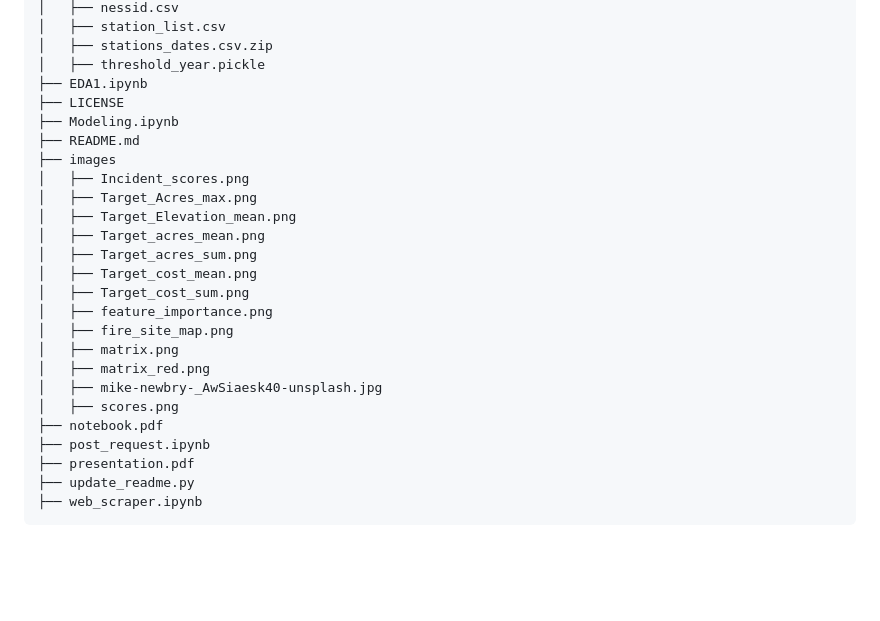
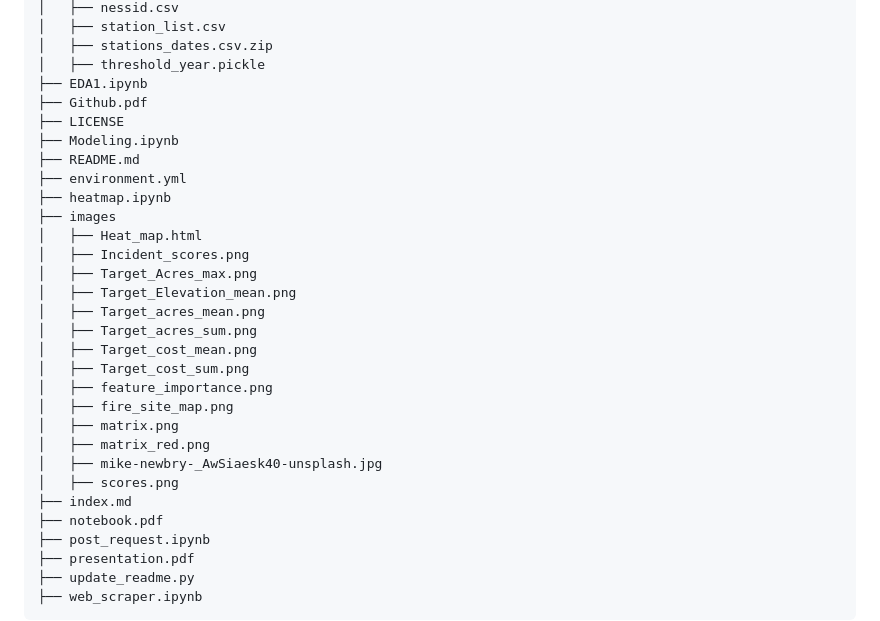
Before and after one commit to KeananG/ClassiFire, a Markdown page: README.md, the part around the change. Rendered like a GitHub page; blank space fills up the shorter version.

```diff
--- a/README.md
+++ b/README.md
@@ -259,10 +259,14 @@ https://www.linkedin.com/in/keanan-ginell
 │   ├── stations_dates.csv.zip
 │   ├── threshold_year.pickle
 ├── EDA1.ipynb
+├── Github.pdf
 ├── LICENSE
 ├── Modeling.ipynb
 ├── README.md
+├── environment.yml
+├── heatmap.ipynb
 ├── images
+│   ├── Heat_map.html
 │   ├── Incident_scores.png
 │   ├── Target_Acres_max.png
 │   ├── Target_Elevation_mean.png
@@ -276,6 +280,7 @@ https://www.linkedin.com/in/keanan-ginell
 │   ├── matrix_red.png
 │   ├── mike-newbry-_AwSiaesk40-unsplash.jpg
 │   ├── scores.png
+├── index.md
 ├── notebook.pdf
 ├── post_request.ipynb
 ├── presentation.pdf
```
